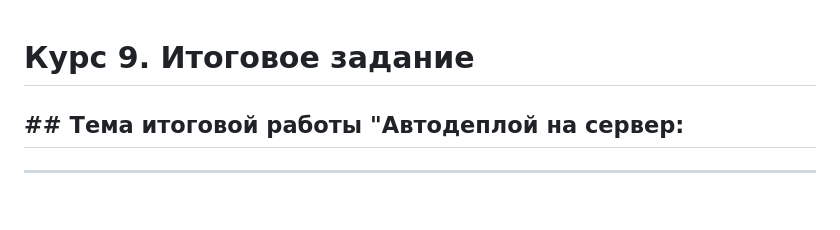
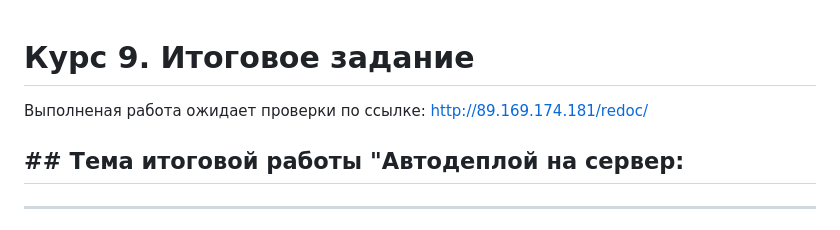
Before and after one commit to Lazarus-Phoenix/drf_project, a Markdown page: README.md, the part around the change. Rendered like a GitHub page.

```diff
--- a/README.md
+++ b/README.md
@@ -1,5 +1,6 @@
 
 # Курс 9. Итоговое задание
+Выполненая работа ожидает проверки по ссылке: http://89.169.174.181/redoc/
 ## ## Тема итоговой работы "Автодеплой на сервер:
 ___
 
```
